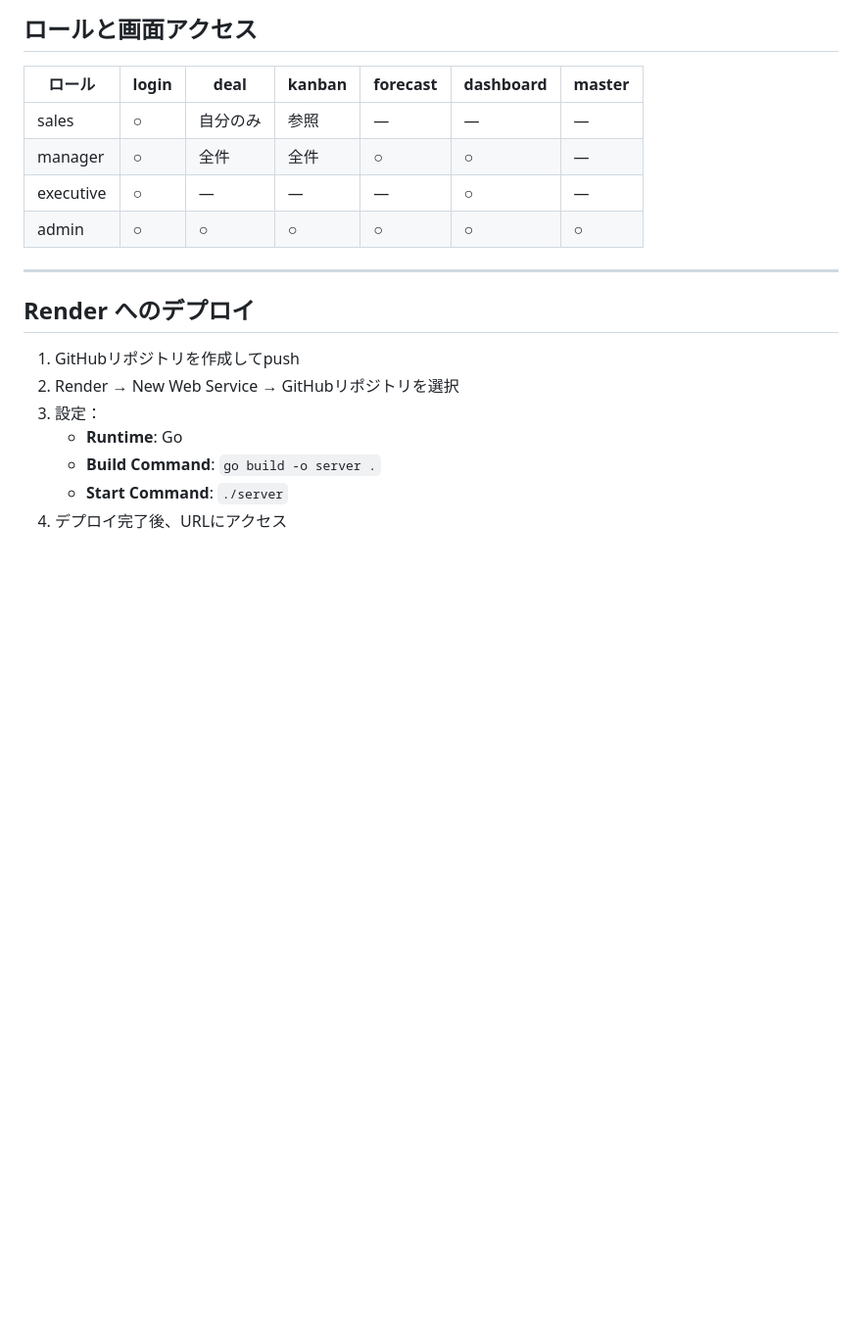
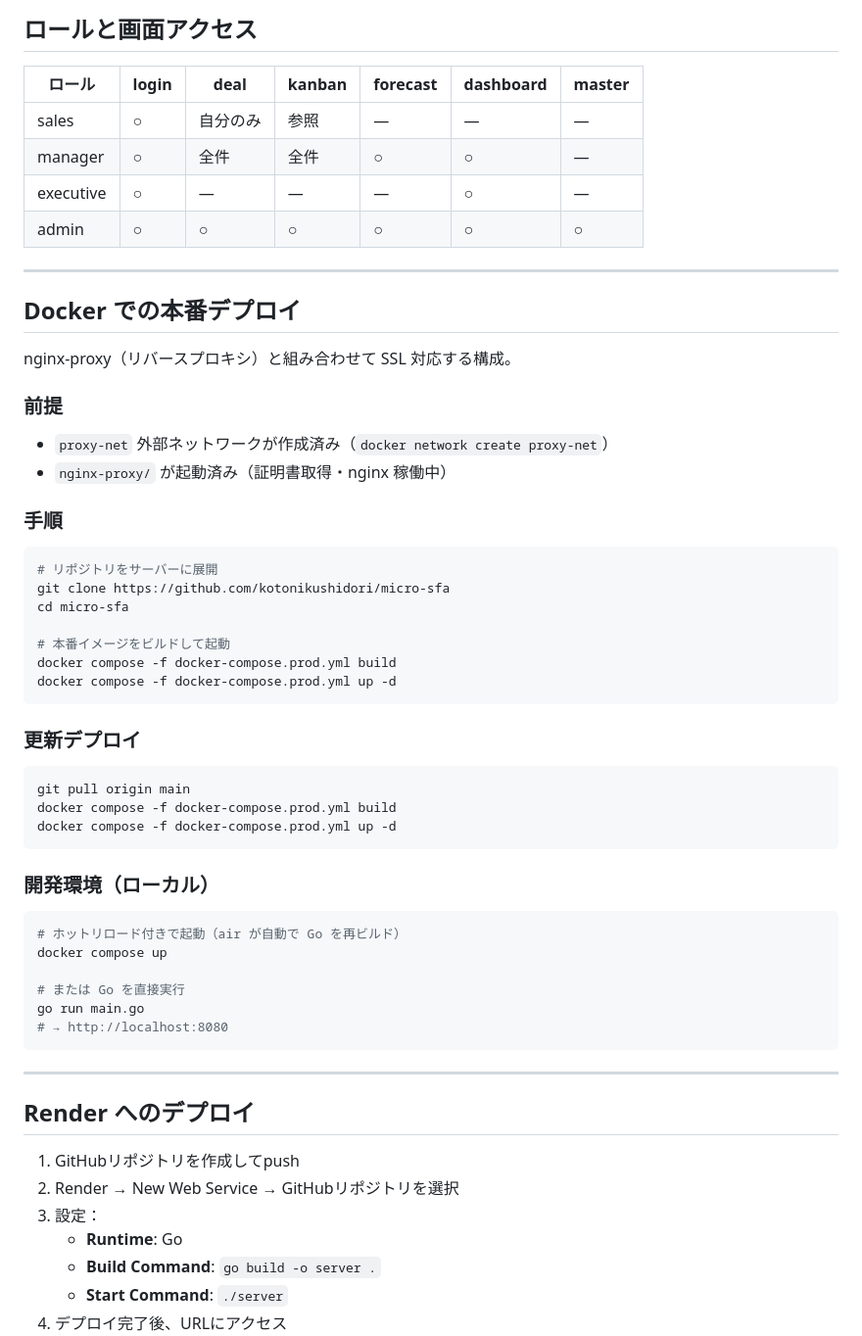
Before and after one commit to kotonikushidori/micro-sfa, a Markdown page: README.md, the part around the change. Shown at 98% size. Drawn GitHub-style; blank space fills up the shorter version.

Commit message:
docs: Docker本番デプロイ手順をREADMEに追記
Co-Authored-By: Claude Sonnet 4.6 <noreply@anthropic.com>

````diff
--- a/README.md
+++ b/README.md
@@ -182,6 +182,48 @@ sfa/
 | manager   | ○ | 全件  | 全件   | ○ | ○ | — |
 | executive | ○ | —  | —      | — | ○ | — |
 | admin     | ○ | ○  | ○      | ○ | ○ | ○ |
+
+---
+
+## Docker での本番デプロイ
+
+nginx-proxy（リバースプロキシ）と組み合わせて SSL 対応する構成。
+
+### 前提
+
+- `proxy-net` 外部ネットワークが作成済み（`docker network create proxy-net`）
+- `nginx-proxy/` が起動済み（証明書取得・nginx 稼働中）
+
+### 手順
+
+```bash
+# リポジトリをサーバーに展開
+git clone https://github.com/kotonikushidori/micro-sfa
+cd micro-sfa
+
+# 本番イメージをビルドして起動
+docker compose -f docker-compose.prod.yml build
+docker compose -f docker-compose.prod.yml up -d
+```
+
+### 更新デプロイ
+
+```bash
+git pull origin main
+docker compose -f docker-compose.prod.yml build
+docker compose -f docker-compose.prod.yml up -d
+```
+
+### 開発環境（ローカル）
+
+```bash
+# ホットリロード付きで起動（air が自動で Go を再ビルド）
+docker compose up
+
+# または Go を直接実行
+go run main.go
+# → http://localhost:8080
+```
 
 ---
 
````
